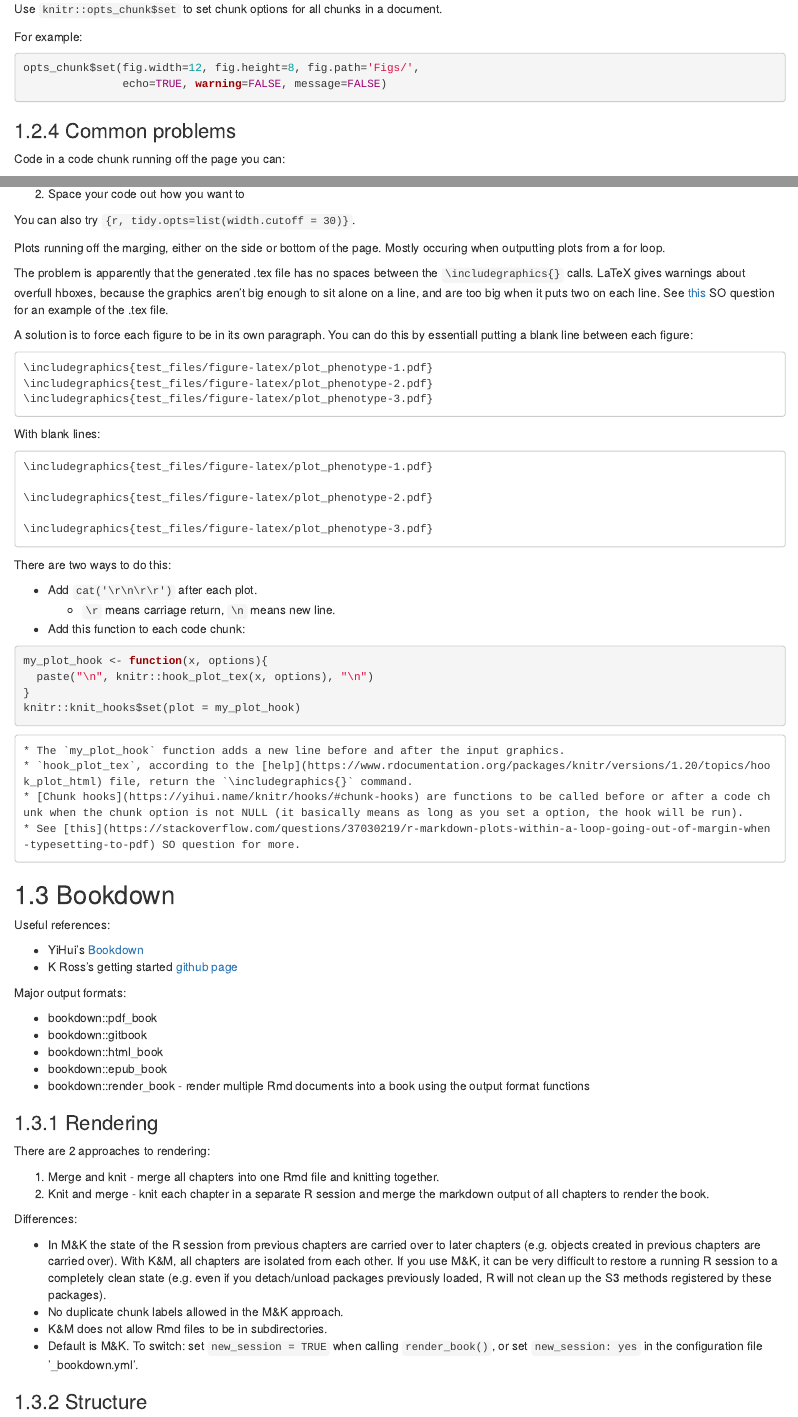
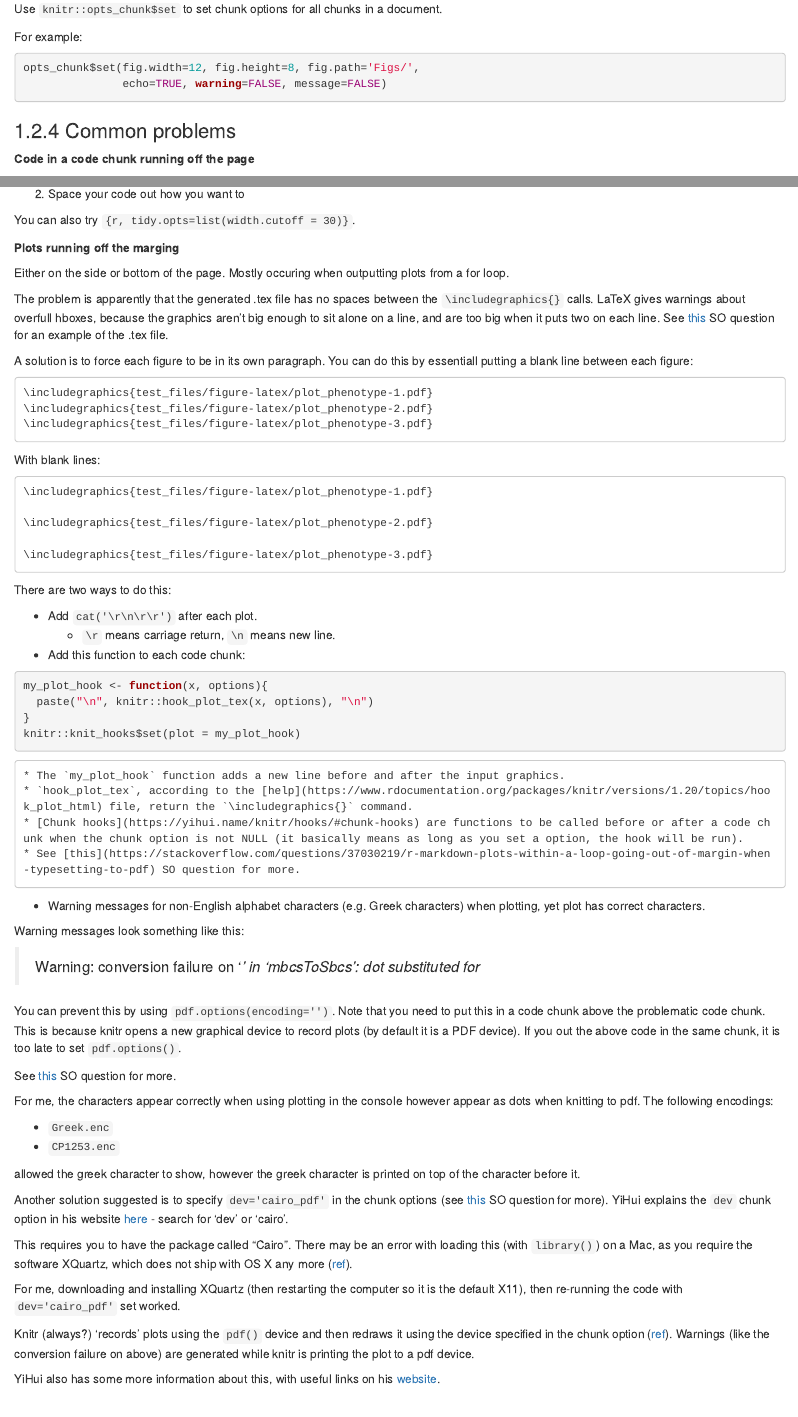
Before and after one commit to lucyleeow/R-notes, an R Markdown document (12-rmarkdown.Rmd): the page in a window 1100 px wide, from 2040 px down, and a second part further down, joined at a grey line. Rendered offline with R 4.5, knitr and Pandoc, with nearby package versions; drawn as R Markdown's standard HTML page in place of the format the file asks for.

Commit message:
add notes about encoding

```diff
--- a/12-rmarkdown.Rmd
+++ b/12-rmarkdown.Rmd
@@ -105,14 +105,16 @@ opts_chunk$set(fig.width=12, fig.height=8, fig.path='Figs/',
 
 ### Common problems
 
-Code in a code chunk running off the page you can:
+**Code in a code chunk running off the page**
 
 1. Set `tidy=FALSE`.
 2. Space your code out how you want to
 
 You can also try `{r, tidy.opts=list(width.cutoff = 30)}`.
 
-Plots running off the marging, either on the side or bottom of the page. Mostly occuring when outputting plots from a for loop.
+**Plots running off the marging**
+
+Either on the side or bottom of the page. Mostly occuring when outputting plots from a for loop.
 
 The problem is apparently that the generated .tex file has no spaces between the `\includegraphics{}` calls. LaTeX gives warnings about overfull hboxes, because the graphics aren't big enough to sit alone on a line, and are too big when it puts two on each line. See [this](https://stackoverflow.com/questions/29508059/how-to-add-multiple-figures-across-multiple-pages-in-a-chunk-using-knitr-and-rma) SO question for an example of the .tex file.
 
@@ -149,6 +151,33 @@ knitr::knit_hooks$set(plot = my_plot_hook)
     * `hook_plot_tex`, according to the [help](https://www.rdocumentation.org/packages/knitr/versions/1.20/topics/hook_plot_html) file, return the `\includegraphics{}` command.
     * [Chunk hooks](https://yihui.name/knitr/hooks/#chunk-hooks) are functions to be called before or after a code chunk when the chunk option is not NULL (it basically means as long as you set a option, the hook will be run).
     * See [this](https://stackoverflow.com/questions/37030219/r-markdown-plots-within-a-loop-going-out-of-margin-when-typesetting-to-pdf) SO question for more.
+
+* Warning messages for non-English alphabet characters (e.g. Greek characters) when plotting, yet plot has correct characters.
+
+Warning messages look something like this:
+
+> Warning: conversion failure on '<var>' in 'mbcsToSbcs': dot substituted for <var>
+
+You can prevent this by using `pdf.options(encoding='')`. Note that you need to put this in a code chunk above the problematic code chunk. This is because knitr opens a new graphical device to record plots (by default it is a PDF device). If you out the above code in the same chunk, it is too late to set `pdf.options()`.
+
+See [this](https://stackoverflow.com/questions/13251665/rhtml-warning-conversion-failure-on-var-in-mbcstosbcs-dot-substituted-f) SO question for more.
+
+For me, the characters appear correctly when using plotting in the console however appear as dots when knitting to pdf. The following encodings:
+
+* `Greek.enc`
+* `CP1253.enc`
+
+allowed the greek character to show, however the greek character is printed on top of the character before it.
+
+Another solution suggested is to specify `dev='cairo_pdf'` in the chunk options (see [this](https://stackoverflow.com/questions/25197896/r-markdown-v2-to-pdf-conversion-error-when-non-latin-characters-in-plots) SO question for more). YiHui explains the `dev` chunk option in his website [here](https://yihui.name/knitr/options/) - search for 'dev' or 'cairo'.
+
+This requires you to have the package called "Cairo". There may be an error with loading this (with `library()`) on a Mac, as you require the software XQuartz, which does not ship with OS X any more  ([ref](https://stackoverflow.com/questions/38952427/include-cairo-r-on-a-mac)).
+
+For me, downloading and installing XQuartz (then restarting the computer so it is the default X11), then re-running the code with `dev='cairo_pdf'` set worked.
+
+Knitr (always?) 'records' plots using the `pdf()` device and then redraws it using the device specified in the chunk option ([ref](https://github.com/yihui/knitr/issues/496)). Warnings (like the conversion failure on above) are generated while knitr is printing the plot to a pdf device.
+
+YiHui also has some more information about this, with useful links on his [website](https://yihui.name/knitr/demo/graphics/).
 
 
 ## Bookdown
```
